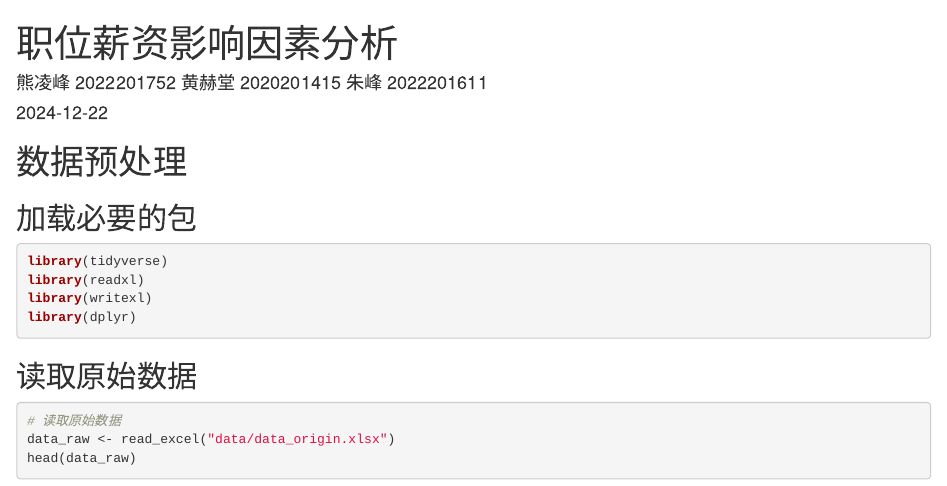
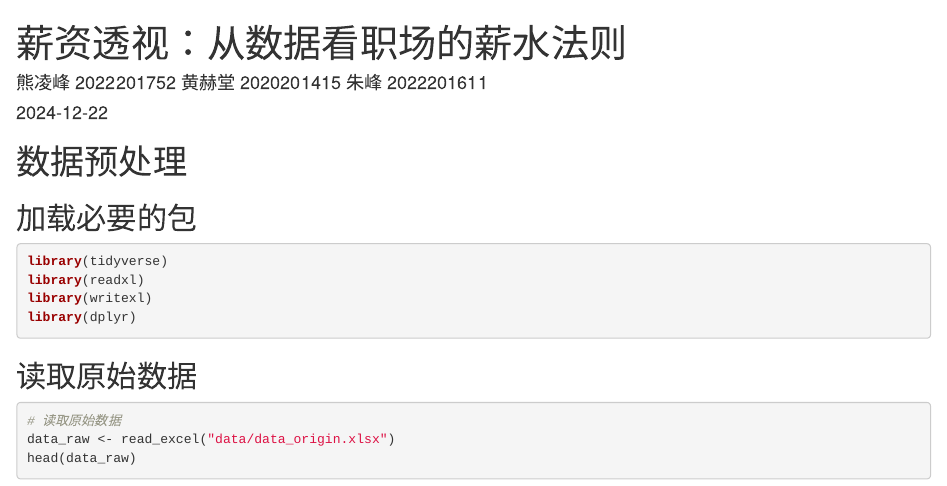
Before and after one commit to Dawnfz-Lenfeng/regression-lab, an R Markdown document (main.rmd): the page in a window 1100 px wide, from its top. Rendered offline with R 4.5, knitr and Pandoc, with nearby package versions; drawn as R Markdown's standard HTML page in place of the format the file asks for; code that draws random numbers runs with fixed seeds of ours; some code elsewhere in the file could not run offline.

Commit message:
update title

```diff
--- a/main.rmd
+++ b/main.rmd
@@ -1,5 +1,5 @@
 ---
-title: "职位薪资影响因素分析"
+title: "薪资透视：从数据看职场的薪水法则"
 author: "熊凌峰 2022201752 黄赫堂 2020201415 朱峰 2022201611"
 date: "`r Sys.Date()`"
 output:
```
Also changed, not shown: main.html.
